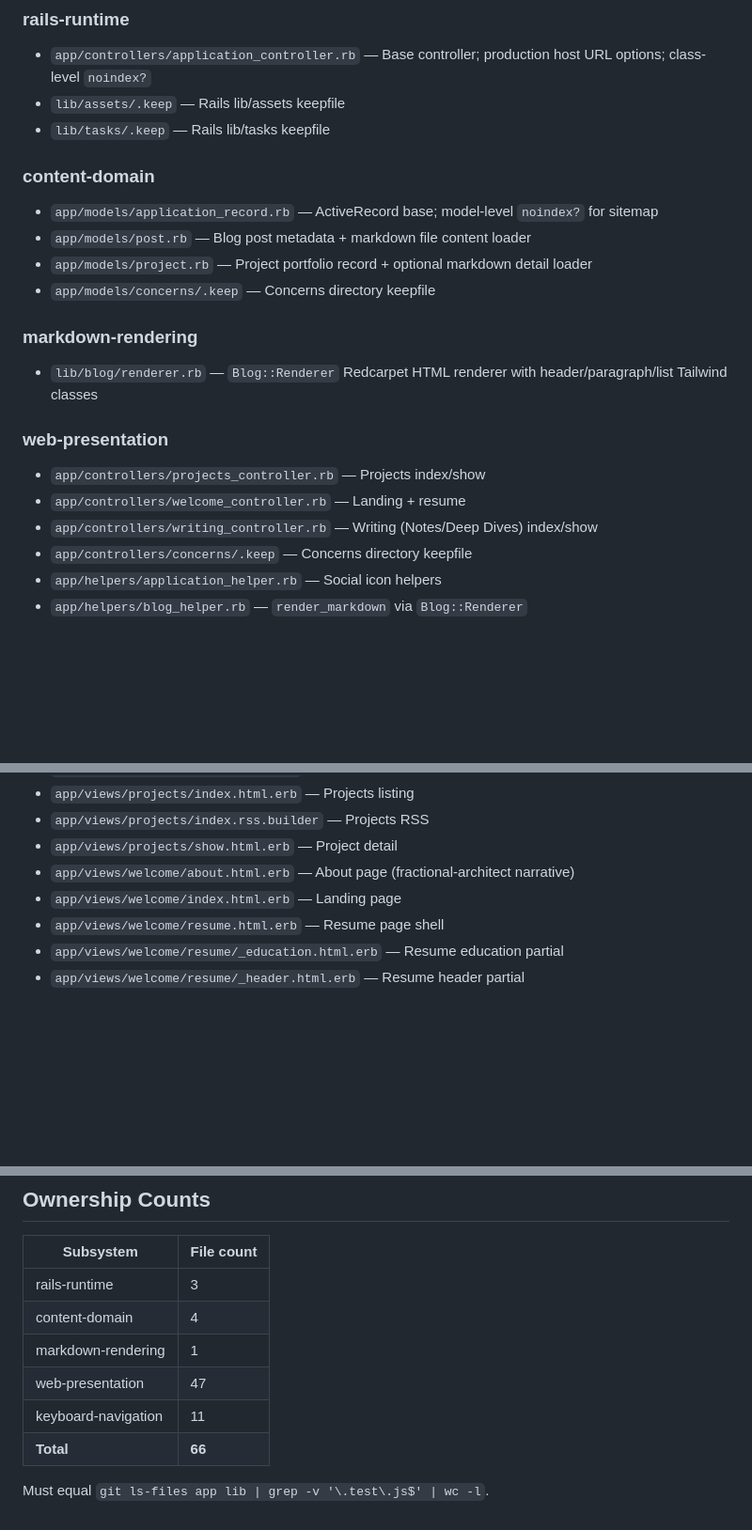
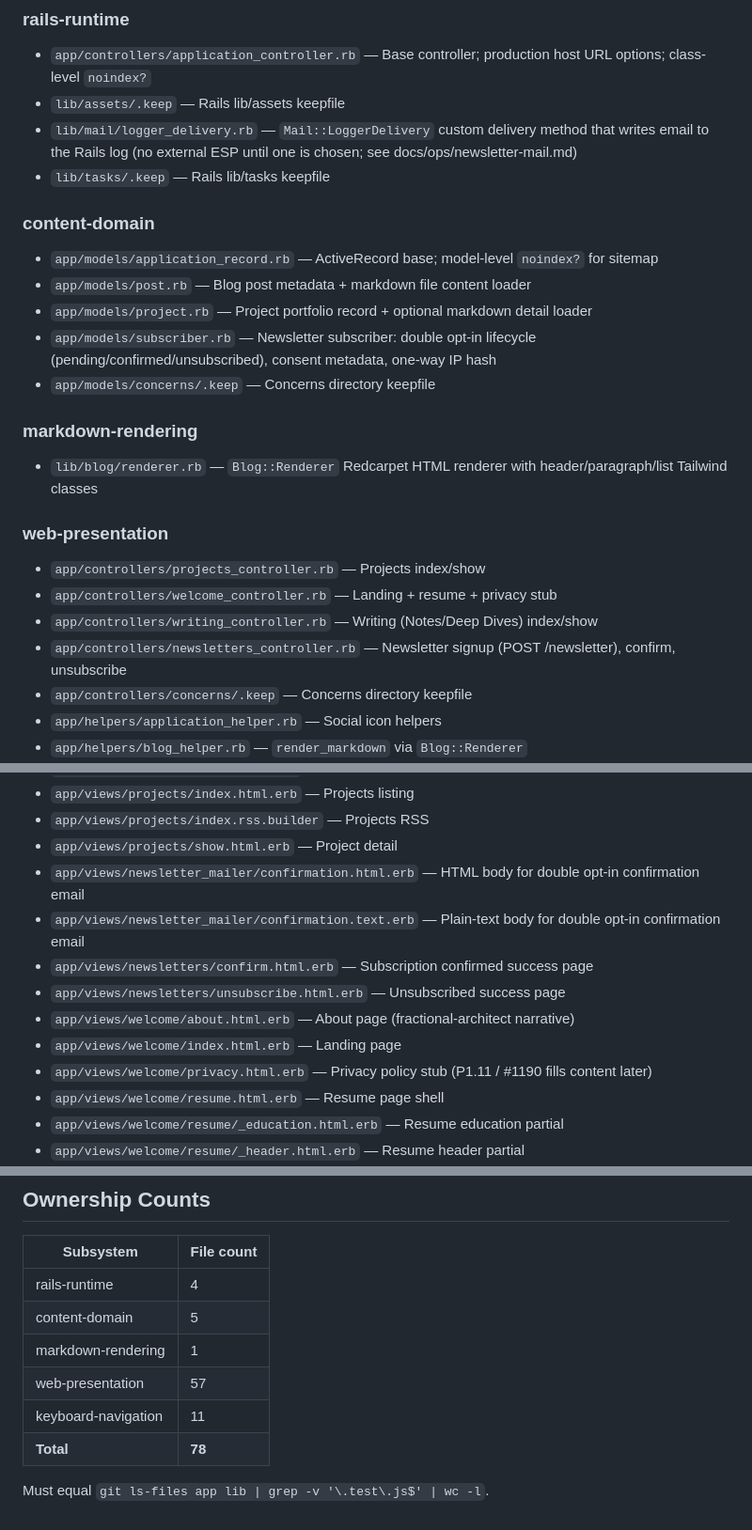
Before and after one commit to bitidev/jamesebentier.com, a Markdown page: docs/architecture/overview.md, 3 parts joined by grey strips. Shown at 94% size. GitHub-like rendering; blank space fills up the shorter version.

```diff
--- a/docs/architecture/overview.md
+++ b/docs/architecture/overview.md
@@ -65,6 +65,7 @@ Every non-test file under `app/` and `lib/` appears here exactly once. Reviewers
 
 - `app/controllers/application_controller.rb` — Base controller; production host URL options; class-level `noindex?`
 - `lib/assets/.keep` — Rails lib/assets keepfile
+- `lib/mail/logger_delivery.rb` — `Mail::LoggerDelivery` custom delivery method that writes email to the Rails log (no external ESP until one is chosen; see docs/ops/newsletter-mail.md)
 - `lib/tasks/.keep` — Rails lib/tasks keepfile
 
 ### content-domain
@@ -72,6 +73,7 @@ Every non-test file under `app/` and `lib/` appears here exactly once. Reviewers
 - `app/models/application_record.rb` — ActiveRecord base; model-level `noindex?` for sitemap
 - `app/models/post.rb` — Blog post metadata + markdown file content loader
 - `app/models/project.rb` — Project portfolio record + optional markdown detail loader
+- `app/models/subscriber.rb` — Newsletter subscriber: double opt-in lifecycle (pending/confirmed/unsubscribed), consent metadata, one-way IP hash
 - `app/models/concerns/.keep` — Concerns directory keepfile
 
 ### markdown-rendering
@@ -81,8 +83,9 @@ Every non-test file under `app/` and `lib/` appears here exactly once. Reviewers
 ### web-presentation
 
 - `app/controllers/projects_controller.rb` — Projects index/show
-- `app/controllers/welcome_controller.rb` — Landing + resume
+- `app/controllers/welcome_controller.rb` — Landing + resume + privacy stub
 - `app/controllers/writing_controller.rb` — Writing (Notes/Deep Dives) index/show
+- `app/controllers/newsletters_controller.rb` — Newsletter signup (POST /newsletter), confirm, unsubscribe
 - `app/controllers/concerns/.keep` — Concerns directory keepfile
 - `app/helpers/application_helper.rb` — Social icon helpers
 - `app/helpers/blog_helper.rb` — `render_markdown` via `Blog::Renderer`
@@ -117,8 +122,13 @@ Every non-test file under `app/` and `lib/` appears here exactly once. Reviewers
 - `app/views/projects/index.html.erb` — Projects listing
 - `app/views/projects/index.rss.builder` — Projects RSS
 - `app/views/projects/show.html.erb` — Project detail
+- `app/views/newsletter_mailer/confirmation.html.erb` — HTML body for double opt-in confirmation email
+- `app/views/newsletter_mailer/confirmation.text.erb` — Plain-text body for double opt-in confirmation email
+- `app/views/newsletters/confirm.html.erb` — Subscription confirmed success page
+- `app/views/newsletters/unsubscribe.html.erb` — Unsubscribed success page
 - `app/views/welcome/about.html.erb` — About page (fractional-architect narrative)
 - `app/views/welcome/index.html.erb` — Landing page
+- `app/views/welcome/privacy.html.erb` — Privacy policy stub (P1.11 / #1190 fills content later)
 - `app/views/welcome/resume.html.erb` — Resume page shell
 - `app/views/welcome/resume/_education.html.erb` — Resume education partial
 - `app/views/welcome/resume/_header.html.erb` — Resume header partial
@@ -150,11 +160,11 @@ Every non-test file under `app/` and `lib/` appears here exactly once. Reviewers
 
 | Subsystem | File count |
 |-----------|------------|
-| rails-runtime | 3 |
-| content-domain | 4 |
+| rails-runtime | 4 |
+| content-domain | 5 |
 | markdown-rendering | 1 |
-| web-presentation | 47 |
+| web-presentation | 57 |
 | keyboard-navigation | 11 |
-| **Total** | **66** |
+| **Total** | **78** |
 
 Must equal `git ls-files app lib | grep -v '\.test\.js$' | wc -l`.
```
Also changed, not shown: other parts of docs/architecture/overview.md (+2 -0 lines), docs/ops/newsletter-mail.md (added, +75 -0 lines).
